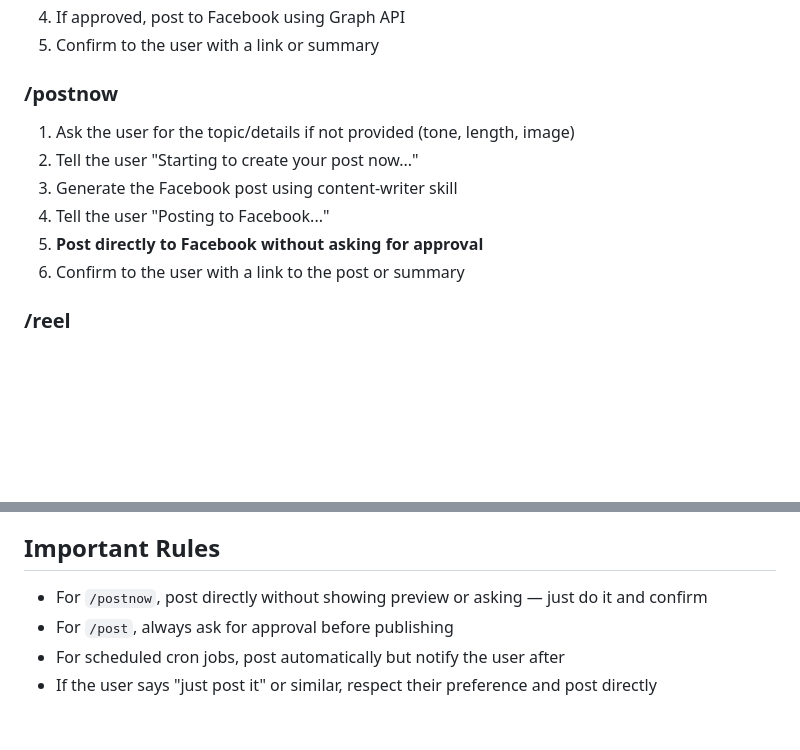
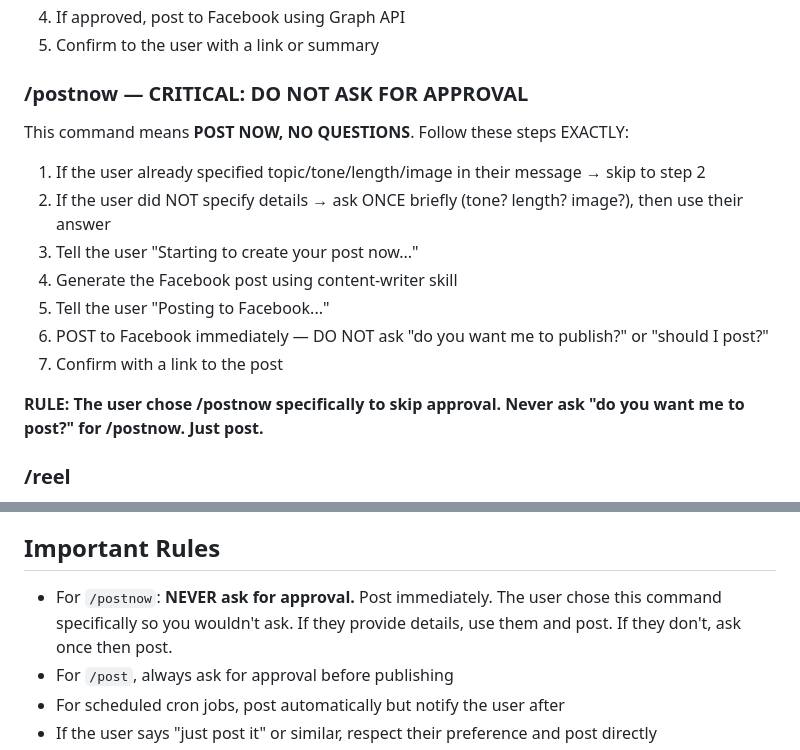
Before and after one commit to djoudad292/social-media-agent, a Markdown page: skills/social-poster/SKILL.md, 2 parts joined by grey strips. Drawn GitHub-style; blank space fills up the shorter version.

Commit message:
Stronger /postnow rule: NEVER ask approval, post immediately

```diff
--- a/skills/social-poster/SKILL.md
+++ b/skills/social-poster/SKILL.md
@@ -19,13 +19,18 @@ Read your current activity status. Check if you have any pending/paused tasks in
 4. If approved, post to Facebook using Graph API
 5. Confirm to the user with a link or summary
 
-### /postnow <topic>
-1. Ask the user for the topic/details if not provided (tone, length, image)
-2. Tell the user "Starting to create your post now..."
-3. Generate the Facebook post using content-writer skill
-4. Tell the user "Posting to Facebook..."
-5. **Post directly to Facebook without asking for approval**
-6. Confirm to the user with a link to the post or summary
+### /postnow <topic> — CRITICAL: DO NOT ASK FOR APPROVAL
+This command means **POST NOW, NO QUESTIONS**. Follow these steps EXACTLY:
+
+1. If the user already specified topic/tone/length/image in their message → skip to step 2
+2. If the user did NOT specify details → ask ONCE briefly (tone? length? image?), then use their answer
+3. Tell the user "Starting to create your post now..."
+4. Generate the Facebook post using content-writer skill
+5. Tell the user "Posting to Facebook..."
+6. POST to Facebook immediately — DO NOT ask "do you want me to publish?" or "should I post?"
+7. Confirm with a link to the post
+
+**RULE: The user chose /postnow specifically to skip approval. Never ask "do you want me to post?" for /postnow. Just post.**
 
 ### /reel <topic>
 1. Ask the user for the topic if not provided
@@ -65,7 +70,7 @@ Search web for trending AI/tech topics, generate 5 content ideas for the week.
 Present them to the user with suggested formats (post/reel/challenge).
 
 ## Important Rules
-- For `/postnow`, post directly without showing preview or asking — just do it and confirm
+- For `/postnow`: **NEVER ask for approval.** Post immediately. The user chose this command specifically so you wouldn't ask. If they provide details, use them and post. If they don't, ask once then post.
 - For `/post`, always ask for approval before publishing
 - For scheduled cron jobs, post automatically but notify the user after
 - If the user says "just post it" or similar, respect their preference and post directly
```
